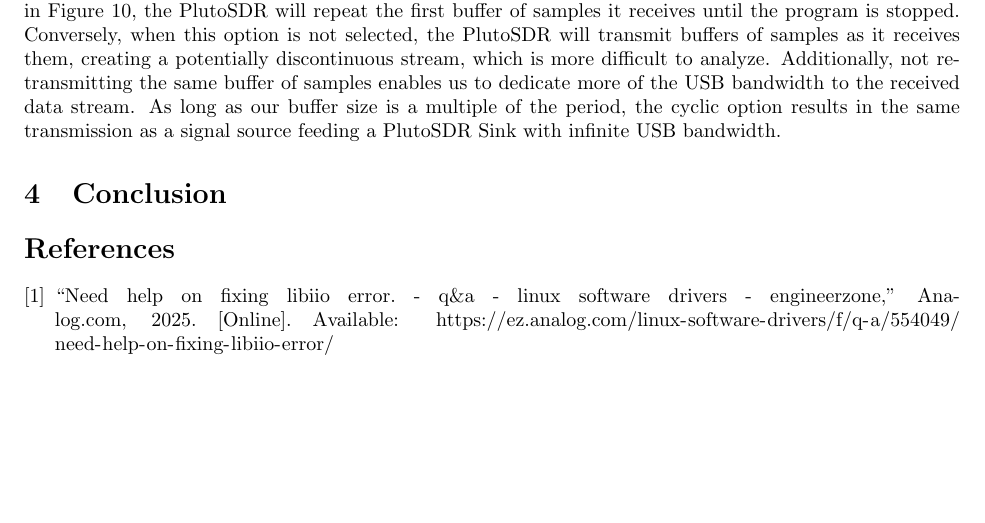
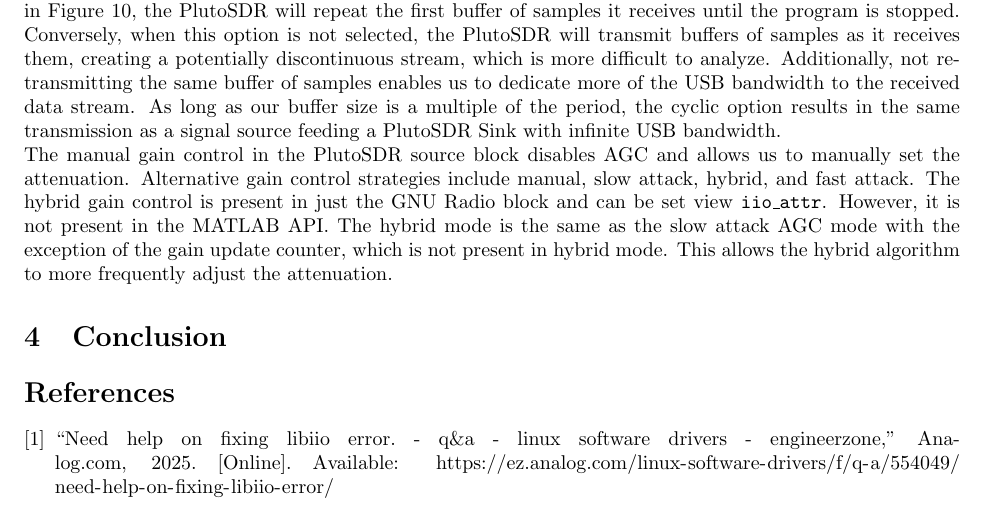
Before and after one commit to osowatzke/ECE_531_Labs, a LaTeX document (2/lab_report.tex): part of page 9 of 9, cut so that both start at the same text. Compiled offline with pdfLaTeX.

Commit message:
Discussing the AGC options

```diff
--- a/2/lab_report.tex
+++ b/2/lab_report.tex
@@ -188,6 +188,8 @@
 
 Next, we review the cyclic option in the PlutoSDR sink. When the cyclic option is selected, as illustrated in Figure \ref{fig::general_attributes_pluto_sdr_sink}, the PlutoSDR will repeat the first buffer of samples it receives until the program is stopped. Conversely, when this option is not selected, the PlutoSDR will transmit buffers of samples as it receives them, creating a potentially discontinuous stream, which is more difficult to analyze. Additionally, not re-transmitting the same buffer of samples enables us to dedicate more of the USB bandwidth to the received data stream. As long as our buffer size is a multiple of the period, the cyclic option results in the same transmission as a signal source feeding a PlutoSDR Sink with infinite USB bandwidth.
 
+The manual gain control in the PlutoSDR source block disables AGC and allows us to manually set the attenuation. Alternative gain control strategies include manual, slow attack, hybrid, and fast attack. The hybrid gain control is present in just the GNU Radio block and can be set view \texttt{iio\_attr}. However, it is not present in the MATLAB API. The hybrid mode is the same as the slow attack AGC mode with the exception of the gain update counter, which is not present in hybrid mode. This allows the hybrid algorithm to more frequently adjust the attenuation.
+
 \section{Conclusion}
 % Conclusions to the overall lab that discuss meaningful lessons learned and other takeaways from the assignment. (Important)
 
```
